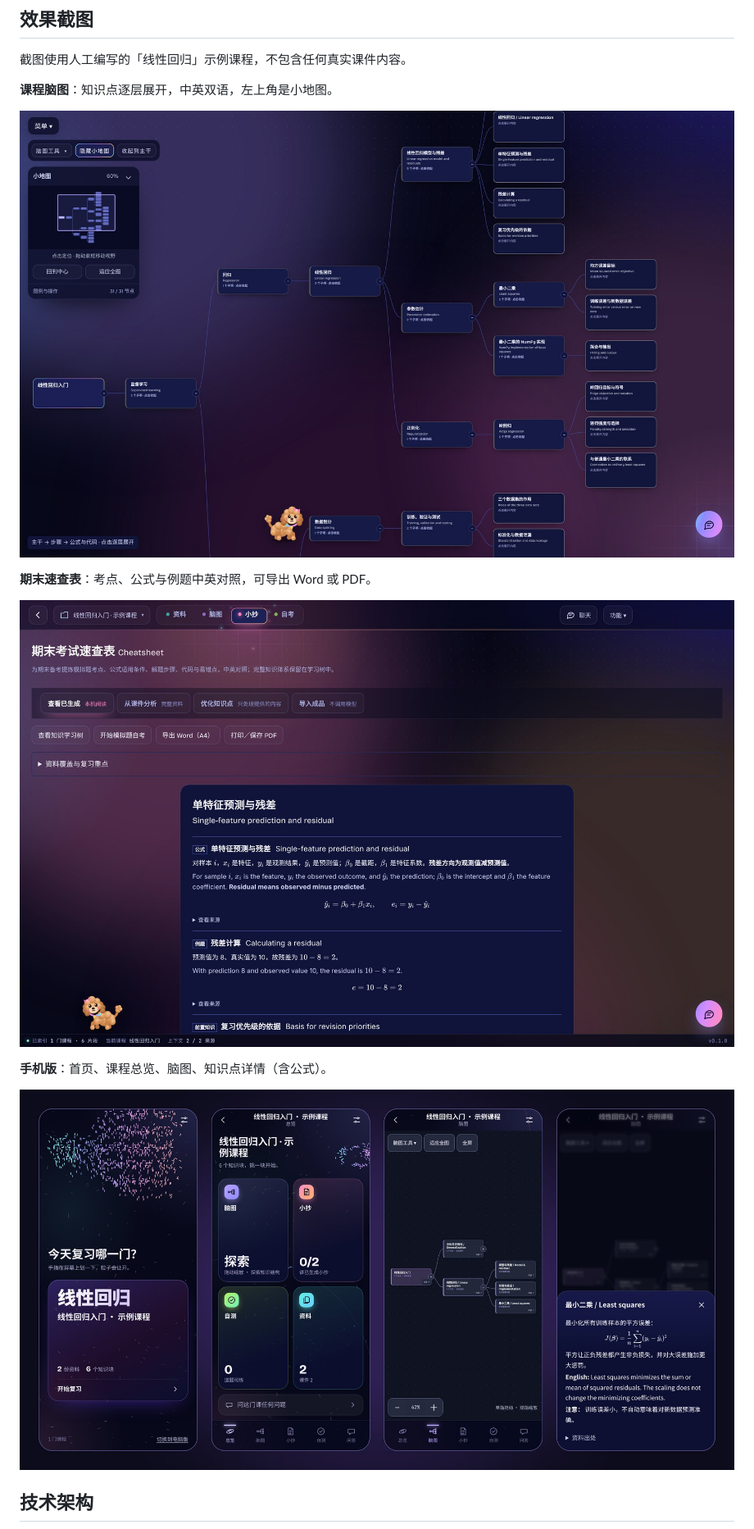
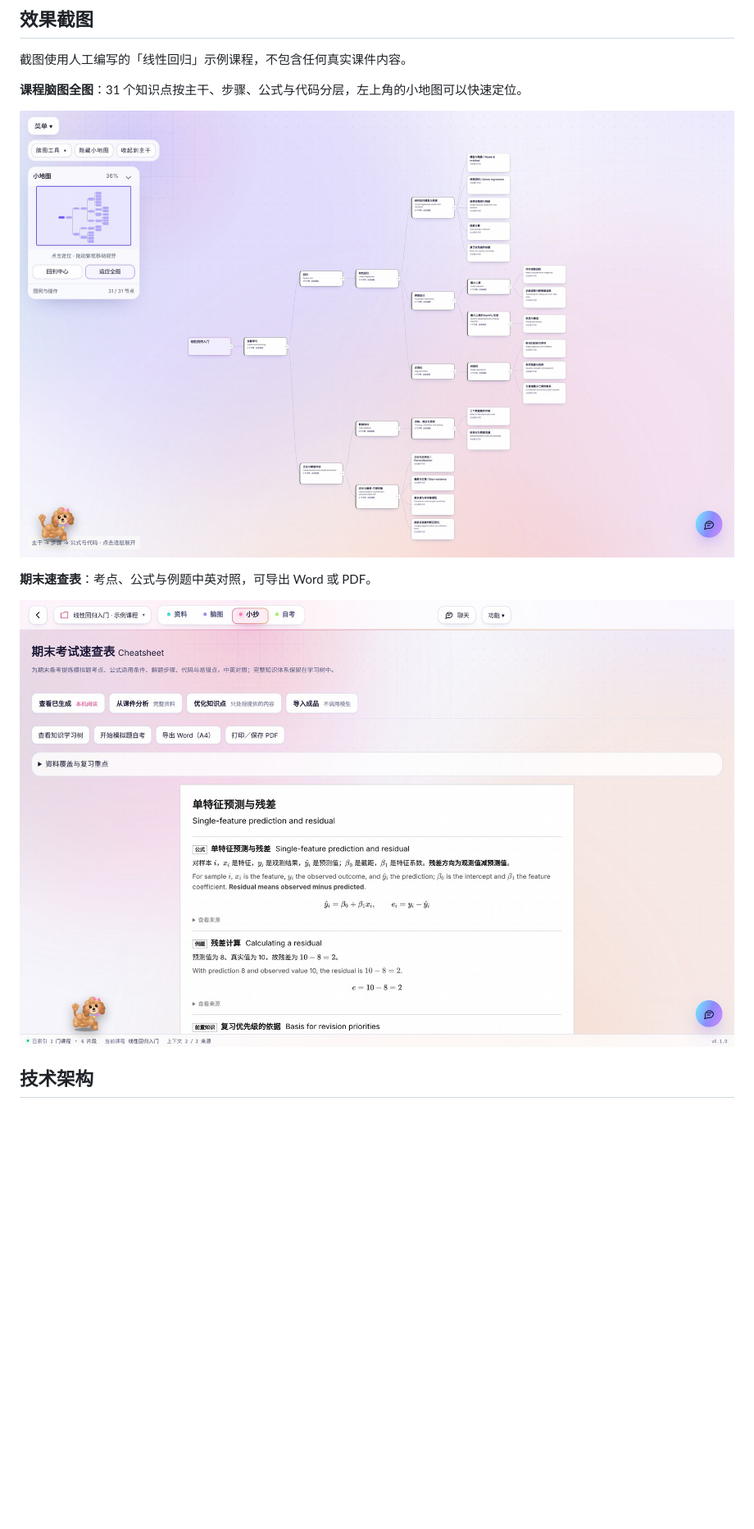
Before and after one commit to kunshend/heidou-course-learning, a Markdown page: README.md, the part around one of its changes. Shown at 82% size. Drawn GitHub-style; pictures changed too: images/cheatsheet.jpg, images/mindmap-all.jpg (added), images/mindmap.jpg; blank space fills up the shorter version.

Commit message:
截图换成白色主题
用电脑版的「白纸」主题重新截图；去掉深色的首页和手机版截图。

Co-Authored-By: Claude Opus 5.5 <noreply@anthropic.com>
Claude-Session: https://claude.ai/code/session_01NokU2yt8iDUm6BYfFwxjVS

```diff
--- a/README.md
+++ b/README.md
@@ -22,17 +22,13 @@
 
 截图使用人工编写的「线性回归」示例课程，不包含任何真实课件内容。
 
-**课程脑图**：知识点逐层展开，中英双语，左上角是小地图。
+**课程脑图全图**：31 个知识点按主干、步骤、公式与代码分层，左上角的小地图可以快速定位。
 
-![课程脑图](images/mindmap.jpg)
+![课程脑图全图](images/mindmap-all.jpg)
 
 **期末速查表**：考点、公式与例题中英对照，可导出 Word 或 PDF。
 
 ![期末速查表](images/cheatsheet.jpg)
-
-**手机版**：首页、课程总览、脑图、知识点详情（含公式）。
-
-![手机版](images/mobile.jpg)
 
 ## 技术架构
 
```
Also changed, not shown: other parts of README.md (+1 -1 lines), images/home.jpg (deleted).
